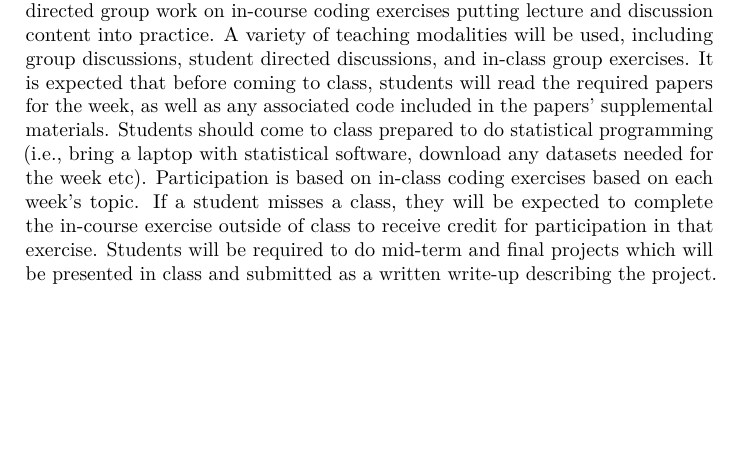
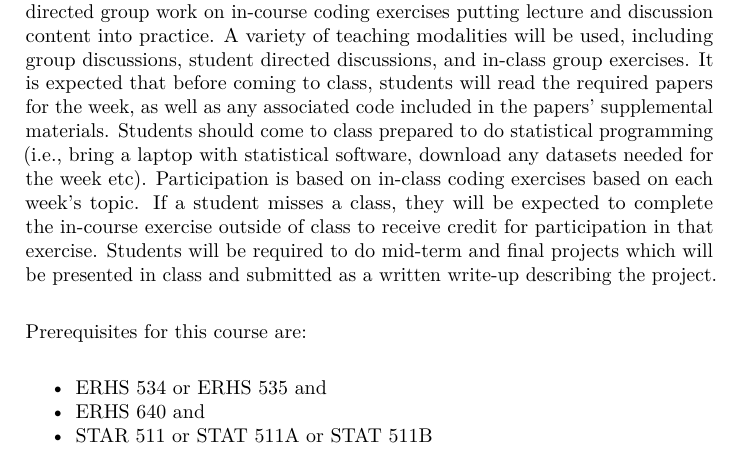
Before and after one commit to geanders/adv_epi_analysis, a LaTeX thesis (docs/adv_epi_analysis.tex): part of page 5 of 27, cut so that both start at the same text, the shorter picture padded with empty space. Compiled offline with pdfLaTeX.

Commit message:
Re-render book

```diff
--- a/docs/adv_epi_analysis.tex
+++ b/docs/adv_epi_analysis.tex
@@ -97,6 +97,18 @@ epidemiologic research analyses and to gain in-depth experience analyzing
 datasets from the environmental epidemiology literature.
 
 This class will utilize a variety of instructional formats, including short lectures, readings, topic specific examples from the substantive literature, discussion and directed group work on in-course coding exercises putting lecture and discussion content into practice. A variety of teaching modalities will be used, including group discussions, student directed discussions, and in-class group exercises. It is expected that before coming to class, students will read the required papers for the week, as well as any associated code included in the papers' supplemental materials. Students should come to class prepared to do statistical programming (i.e., bring a laptop with statistical software, download any datasets needed for the week etc). Participation is based on in-class coding exercises based on each week's topic. If a student misses a class, they will be expected to complete the in-course exercise outside of class to receive credit for participation in that exercise. Students will be required to do mid-term and final projects which will be presented in class and submitted as a written write-up describing the project.
+
+Prerequisites for this course are:
+
+\begin{itemize}
+\tightlist
+\item
+  ERHS 534 or ERHS 535 and
+\item
+  ERHS 640 and
+\item
+  STAR 511 or STAT 511A or STAT 511B
+\end{itemize}
 
 \hypertarget{course-learning-objectives}{%
 \section{Course learning objectives}\label{course-learning-objectives}}
```
Also changed, not shown: docs/adv_epi_analysis.pdf, 3 other files.
